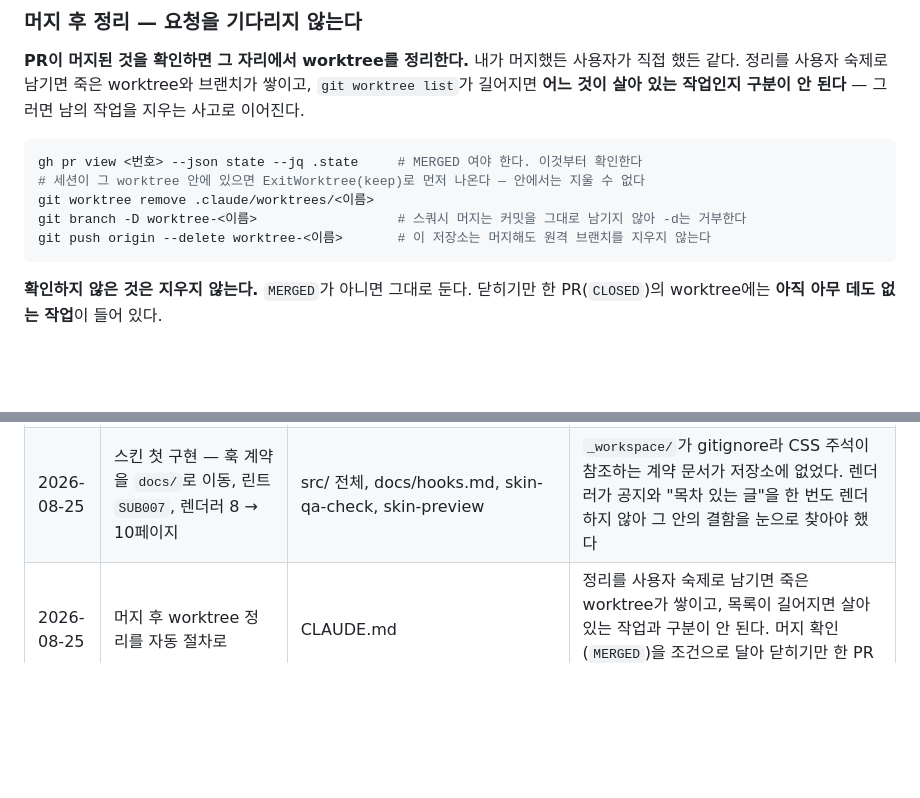
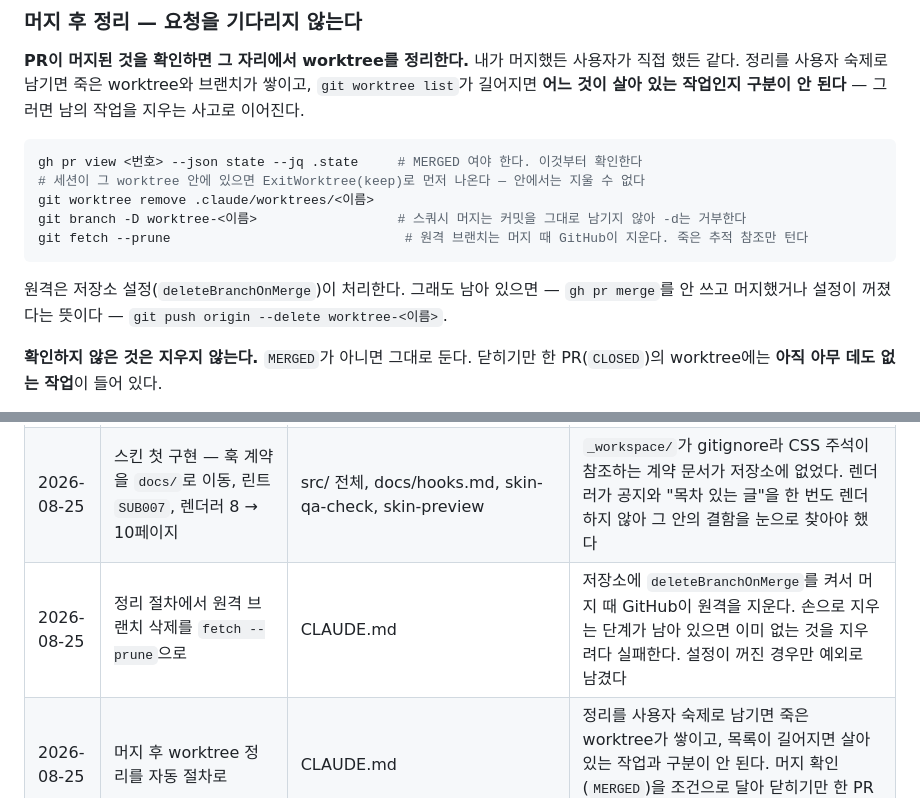
Before and after one commit to sanggi-wjg/tistory-theme, a Markdown page: CLAUDE.md, 2 parts joined by grey strips. Drawn GitHub-style; blank space fills up the shorter version.

Commit message:
정리 절차에서 원격 브랜치 삭제를 fetch --prune으로 (#19)
저장소에 deleteBranchOnMerge가 켜졌다. 머지하면 GitHub이 원격 브랜치를 지우므로,
손으로 `git push origin --delete`를 돌리는 단계는 이미 없는 것을 지우려다 실패한다.

- 정리 명령의 마지막 줄을 `git fetch --prune`으로 (죽은 추적 참조만 턴다)
- 설정이 꺼졌거나 gh를 안 쓰고 머지한 경우의 예외로 `push origin --delete`를 남겼다

npm run check 통과 (오류 0 · 경고 0).

Co-authored-by: Claude Opus 5 (1M context) <noreply@anthropic.com>

````diff
--- a/CLAUDE.md
+++ b/CLAUDE.md
@@ -69,8 +69,11 @@ gh pr view <번호> --json state --jq .state     # MERGED 여야 한다. 이것
 # 세션이 그 worktree 안에 있으면 ExitWorktree(keep)로 먼저 나온다 — 안에서는 지울 수 없다
 git worktree remove .claude/worktrees/<이름>
 git branch -D worktree-<이름>                  # 스쿼시 머지는 커밋을 그대로 남기지 않아 -d는 거부한다
-git push origin --delete worktree-<이름>       # 이 저장소는 머지해도 원격 브랜치를 지우지 않는다
+git fetch --prune                              # 원격 브랜치는 머지 때 GitHub이 지운다. 죽은 추적 참조만 턴다
 ```
+
+원격은 저장소 설정(`deleteBranchOnMerge`)이 처리한다. 그래도 남아 있으면 —
+`gh pr merge`를 안 쓰고 머지했거나 설정이 꺼졌다는 뜻이다 — `git push origin --delete worktree-<이름>`.
 
 **확인하지 않은 것은 지우지 않는다.** `MERGED`가 아니면 그대로 둔다. 닫히기만 한 PR(`CLOSED`)의 worktree에는 **아직 아무 데도 없는 작업**이 들어 있다.
 
@@ -102,6 +105,7 @@ git push origin --delete worktree-<이름>       # 이 저장소는 머지해도
 | 2026-08-25 | 기본 이미지 15장 도안 + 마스크 방식 채택 | src/assets/placeholders/, scripts/gen-placeholders.py, DESIGN.md §6.2, DECISIONS.md 결정 5·6 | 마스크로 쓰면 색이 토큰에서만 나와 라이트/다크가 한 파일로 갈린다 — 28장이 15장이 되고 팔레트가 바뀌어도 도안이 따라온다 |
 | 2026-08-25 | SEO 하네스 추가 — 에이전트 `seo-auditor`, 스킬 `seo-verify-live`, 린트 `SEO001~005` | .claude/agents, .claude/skills, DECISIONS.md(결정 28), skin-deploy, skin-qa-check | 레딧 SEO 워크플로 검토 결과, 5단계 중 **배포 후 프로덕션 실물 검증**이 우리에게 가장 잘 맞고 지금 없었다. 배포가 수동 복붙이라 소스와 프로덕션이 갈라지는 경로가 여럿인데 소스 린트가 하나도 못 잡는다. 동시에 실측으로 **모바일 우선 색인이 커스텀 스킨을 통째로 우회한다**는 것을 확인했다 |
 | 2026-08-25 | 스킨 첫 구현 — 훅 계약을 `docs/`로 이동, 린트 `SUB007`, 렌더러 8 → 10페이지 | src/ 전체, docs/hooks.md, skin-qa-check, skin-preview | `_workspace/`가 gitignore라 CSS 주석이 참조하는 계약 문서가 저장소에 없었다. 렌더러가 공지와 "목차 있는 글"을 한 번도 렌더하지 않아 그 안의 결함을 눈으로 찾아야 했다 |
+| 2026-08-25 | 정리 절차에서 원격 브랜치 삭제를 `fetch --prune`으로 | CLAUDE.md | 저장소에 `deleteBranchOnMerge`를 켜서 머지 때 GitHub이 원격을 지운다. 손으로 지우는 단계가 남아 있으면 이미 없는 것을 지우려다 실패한다. 설정이 꺼진 경우만 예외로 남겼다 |
 | 2026-08-25 | 머지 후 worktree 정리를 자동 절차로 | CLAUDE.md | 정리를 사용자 숙제로 남기면 죽은 worktree가 쌓이고, 목록이 길어지면 살아 있는 작업과 구분이 안 된다. 머지 확인(`MERGED`)을 조건으로 달아 닫히기만 한 PR의 작업은 지우지 않게 했다 |
 | 2026-08-25 | 라이브 검증 대상을 대상 블로그에서 찾도록 — `--post-path`·`--category`, baseline에 대상 고정 | seo-verify-live, skin-deploy | 테스트 블로그 첫 baseline이 `V014`로 저장되지 않았다. 검증기가 `data/posts.json`(본 블로그 실측)의 글·카테고리를 테스트 블로그에 붙여 404를 냈다. 실측이 늘어도 배포 전/후가 같은 글을 비교하도록 기준선에 대상을 박았다 |
 | 2026-08-25 | 🔴 첫 배포 사고 수습 — `s_article_rep` 래퍼 추가, 홈 목록을 `s_list` 한 벌로 통합, 린트 `SUB008`, 렌더러에 영역 중첩 규칙 | src/skin.html, layout.css, components.css, docs/hooks.md, DECISIONS.md(결정 29), DESIGN.md §3, skin-qa-check, skin-preview, seo-verify-live, skin-deploy | `<s_permalink_article_rep>`를 최상위에 두어 글 본문이 통째로 사라졌다. 에러도 빈 껍데기도 없었고 홈은 `s_list`가 대신 그려 줘 멀쩡해 보였다. 짝 검사로는 원리적으로 못 잡는다 — 짝은 맞고 위치만 틀리다. 프리뷰도 규칙을 몰라 통과 신호를 위조하고 있었다 |
````
